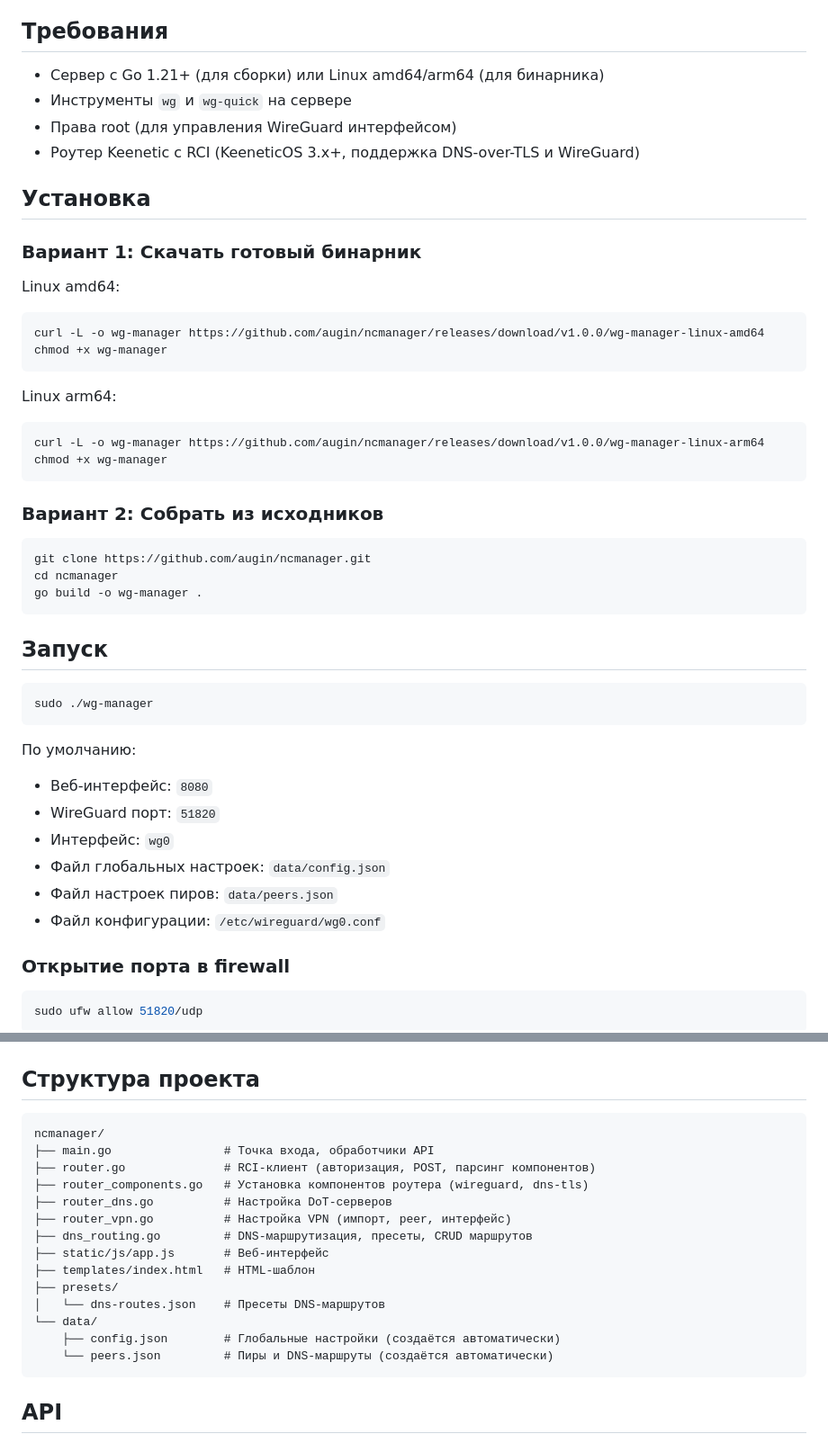
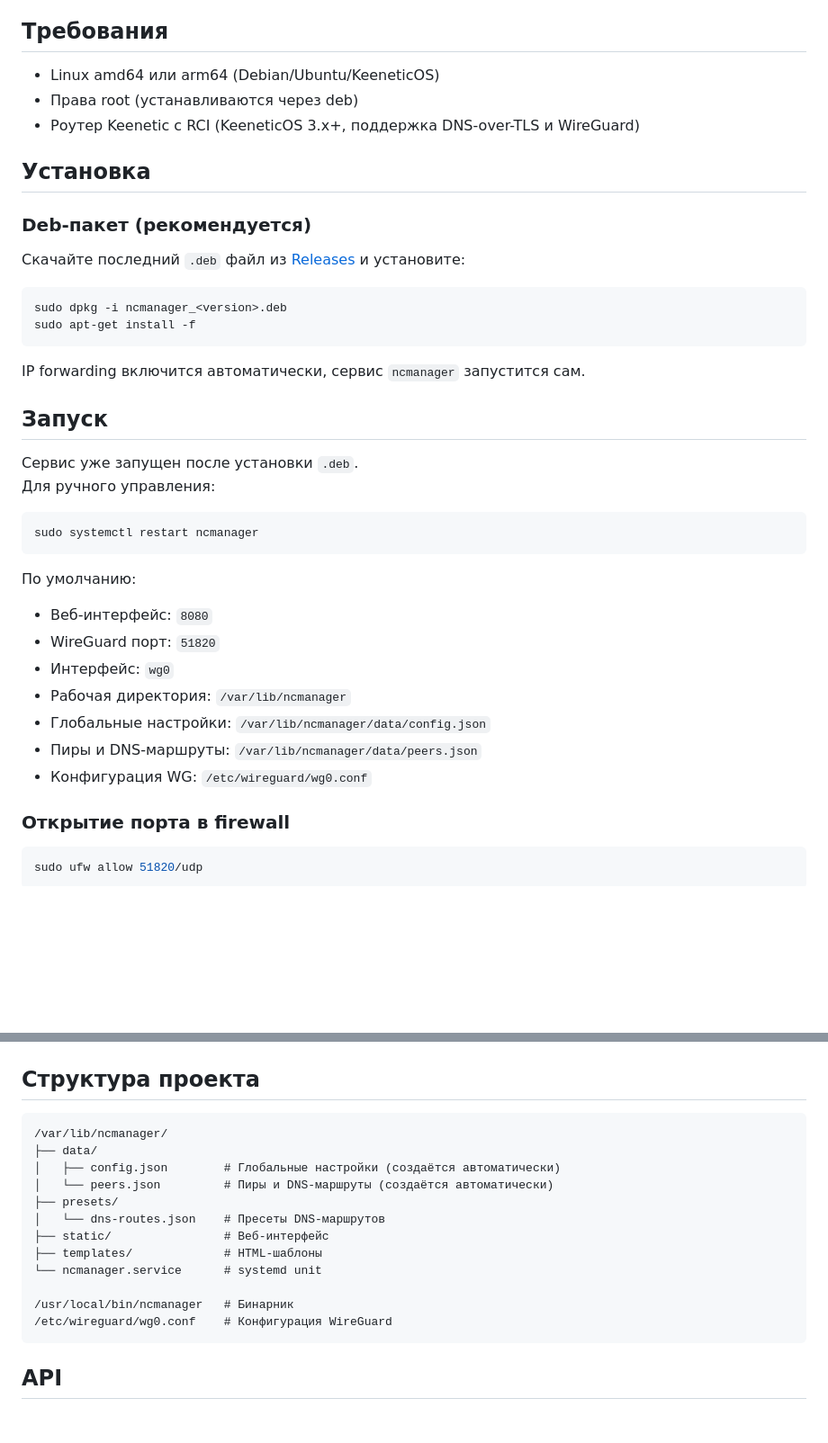
Before and after one commit to augin/ncmanager, a Markdown page: README.md, 2 parts joined by grey strips. Shown at 90% size. Drawn GitHub-style; blank space fills up the shorter version.

Commit message:
docs: rewrite installation guide for deb package

````diff
--- a/README.md
+++ b/README.md
@@ -15,48 +15,40 @@
 
 ## Требования
 
-- Сервер с Go 1.21+ (для сборки) или Linux amd64/arm64 (для бинарника)
-- Инструменты `wg` и `wg-quick` на сервере
-- Права root (для управления WireGuard интерфейсом)
+- Linux amd64 или arm64 (Debian/Ubuntu/KeeneticOS)
+- Права root (устанавливаются через deb)
 - Роутер Keenetic с RCI (KeeneticOS 3.x+, поддержка DNS-over-TLS и WireGuard)
 
 ## Установка
 
-### Вариант 1: Скачать готовый бинарник
+### Deb-пакет (рекомендуется)
 
-Linux amd64:
+Скачайте последний `.deb` файл из [Releases](https://github.com/augin/ncmanager/releases) и установите:
+
 ```bash
-curl -L -o wg-manager https://github.com/augin/ncmanager/releases/download/v1.0.0/wg-manager-linux-amd64
-chmod +x wg-manager
+sudo dpkg -i ncmanager_<version>.deb
+sudo apt-get install -f
 ```
 
-Linux arm64:
-```bash
-curl -L -o wg-manager https://github.com/augin/ncmanager/releases/download/v1.0.0/wg-manager-linux-arm64
-chmod +x wg-manager
-```
-
-### Вариант 2: Собрать из исходников
-
-```bash
-git clone https://github.com/augin/ncmanager.git
-cd ncmanager
-go build -o wg-manager .
-```
+IP forwarding включится автоматически, сервис `ncmanager` запустится сам.
 
 ## Запуск
 
+Сервис уже запущен после установки `.deb`.
+Для ручного управления:
+
 ```bash
-sudo ./wg-manager
+sudo systemctl restart ncmanager
 ```
 
 По умолчанию:
 - Веб-интерфейс: `8080`
 - WireGuard порт: `51820`
 - Интерфейс: `wg0`
-- Файл глобальных настроек: `data/config.json`
-- Файл настроек пиров: `data/peers.json`
-- Файл конфигурации: `/etc/wireguard/wg0.conf`
+- Рабочая директория: `/var/lib/ncmanager`
+- Глобальные настройки: `/var/lib/ncmanager/data/config.json`
+- Пиры и DNS-маршруты: `/var/lib/ncmanager/data/peers.json`
+- Конфигурация WG: `/etc/wireguard/wg0.conf`
 
 ### Открытие порта в firewall
 
@@ -128,20 +120,18 @@ sudo wg-quick down wg0
 ## Структура проекта
 
 ```
-ncmanager/
-├── main.go                # Точка входа, обработчики API
-├── router.go              # RCI-клиент (авторизация, POST, парсинг компонентов)
-├── router_components.go   # Установка компонентов роутера (wireguard, dns-tls)
-├── router_dns.go          # Настройка DoT-серверов
-├── router_vpn.go          # Настройка VPN (импорт, peer, интерфейс)
-├── dns_routing.go         # DNS-маршрутизация, пресеты, CRUD маршрутов
-├── static/js/app.js       # Веб-интерфейс
-├── templates/index.html   # HTML-шаблон
+/var/lib/ncmanager/
+├── data/
+│   ├── config.json        # Глобальные настройки (создаётся автоматически)
+│   └── peers.json         # Пиры и DNS-маршруты (создаётся автоматически)
 ├── presets/
 │   └── dns-routes.json    # Пресеты DNS-маршрутов
-└── data/
-    ├── config.json        # Глобальные настройки (создаётся автоматически)
-    └── peers.json         # Пиры и DNS-маршруты (создаётся автоматически)
+├── static/                # Веб-интерфейс
+├── templates/             # HTML-шаблоны
+└── ncmanager.service      # systemd unit
+
+/usr/local/bin/ncmanager   # Бинарник
+/etc/wireguard/wg0.conf    # Конфигурация WireGuard
 ```
 
 ## API
````
